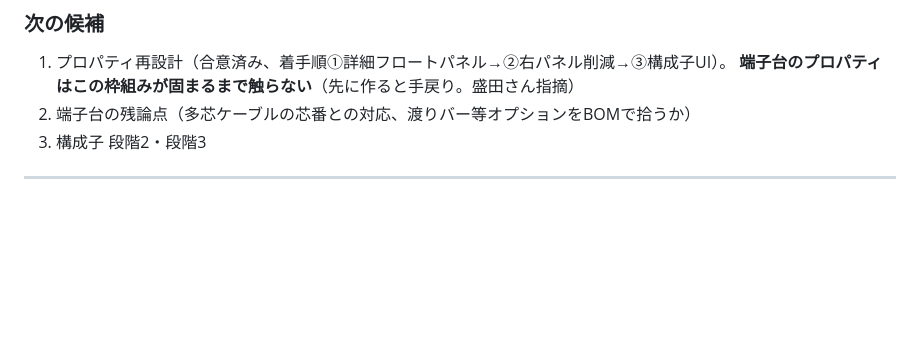
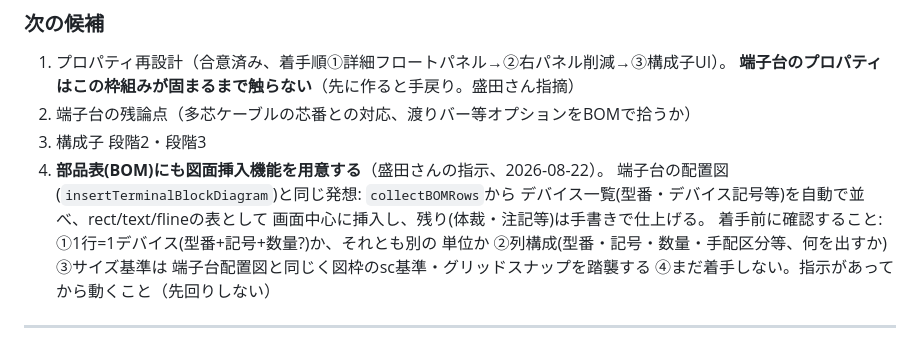
Before and after one commit to youichi558-collab/special-spoon, a Markdown page: electrical_cad_v3/ecad_v3/HANDOFF.md, the part around the change. Drawn GitHub-style; blank space fills up the shorter version.

Commit message:
HANDOFF.md: 部品表の図面挿入機能を次の候補に追加(盛田さん指示、未着手)

```diff
--- a/electrical_cad_v3/ecad_v3/HANDOFF.md
+++ b/electrical_cad_v3/ecad_v3/HANDOFF.md
@@ -1979,6 +1979,14 @@ angle_dim6 / arc5 / text3。**まずシンボルで枠組みを作り、実機
    **端子台のプロパティはこの枠組みが固まるまで触らない**（先に作ると手戻り。盛田さん指摘）
 2. 端子台の残論点（多芯ケーブルの芯番との対応、渡りバー等オプションをBOMで拾うか）
 3. 構成子 段階2・段階3
+4. **部品表(BOM)にも図面挿入機能を用意する**（盛田さんの指示、2026-08-22）。
+   端子台の配置図(`insertTerminalBlockDiagram`)と同じ発想: `collectBOMRows`から
+   デバイス一覧(型番・デバイス記号等)を自動で並べ、rect/text/flineの表として
+   画面中心に挿入し、残り(体裁・注記等)は手書きで仕上げる。
+   着手前に確認すること: ①1行=1デバイス(型番+記号+数量?)か、それとも別の
+   単位か ②列構成(型番・記号・数量・手配区分等、何を出すか) ③サイズ基準は
+   端子台配置図と同じく図枠のsc基準・グリッドスナップを踏襲する
+   ④まだ着手しない。指示があってから動くこと（先回りしない）
 
 ---
 
```
